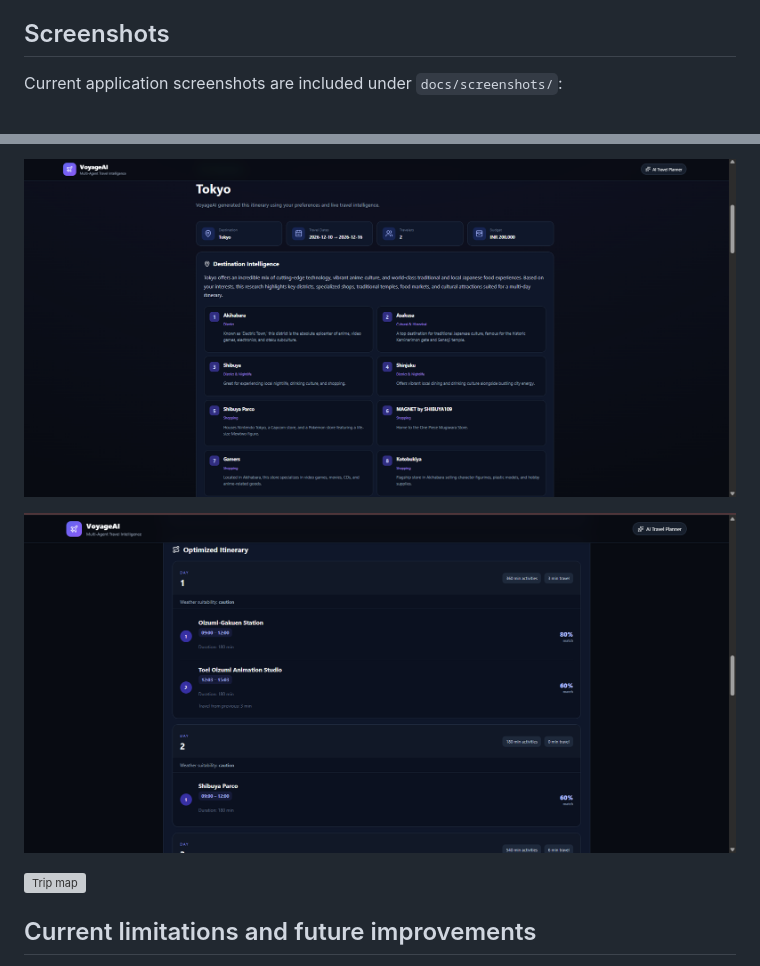
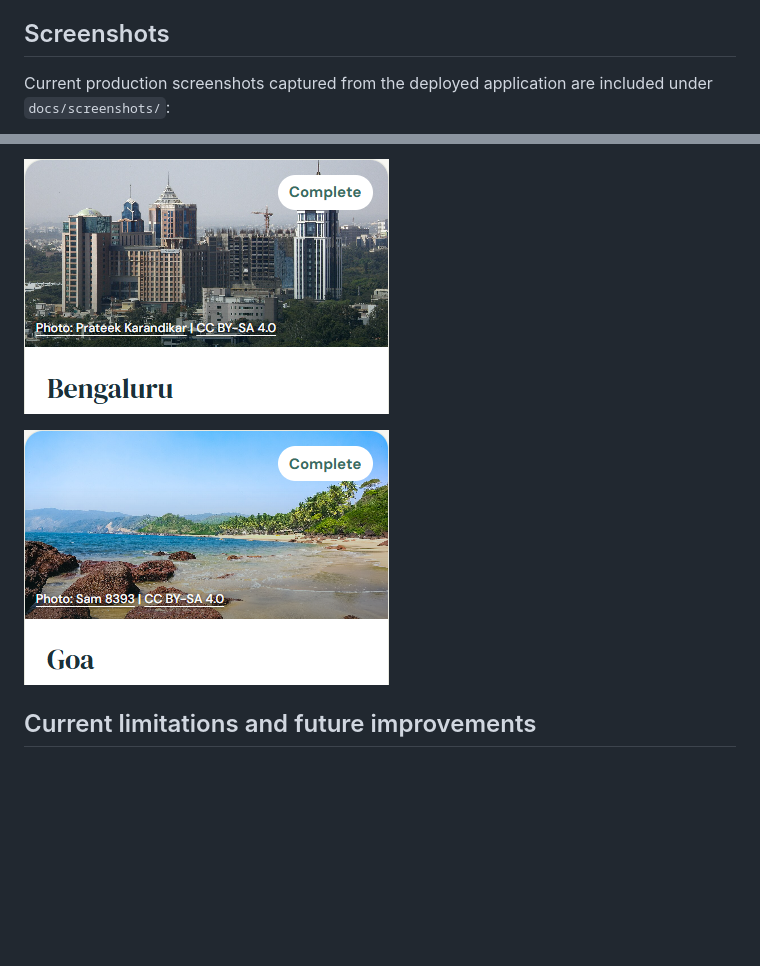
Before and after one commit to Aashrith16/voyage-ai-multi-agent-travel-planner, a Markdown page: README.md, 2 parts joined by grey strips. Rendered like a GitHub page; pictures changed too: docs/screenshots/my-trips-bengaluru-card.png (added), docs/screenshots/my-trips-goa-card.png (added); blank space fills up the shorter version; grey boxes are pictures that could not be loaded.

Commit message:
docs: refresh VoyageAI screenshots

```diff
--- a/README.md
+++ b/README.md
@@ -153,5 +153,5 @@ npm run build
 
 ## Screenshots
 
-Current application screenshots are included under `docs/screenshots/`:
+Current production screenshots captured from the deployed application are included under `docs/screenshots/`:
 
@@ -159,9 +159,7 @@ Current application screenshots are included under `docs/screenshots/`:
 
-![Destination intelligence](docs/screenshots/destination-intelligence.png)
+![My Trips Bengaluru card with destination photograph and attribution](docs/screenshots/my-trips-bengaluru-card.png)
 
-![Optimized itinerary](docs/screenshots/optimized-itinerary.png)
-
-![Trip map](docs/screenshots/trip-map.png)
+![My Trips Goa card with destination photograph and attribution](docs/screenshots/my-trips-goa-card.png)
 
 ## Current limitations and future improvements
 
```
Also changed, not shown: other parts of README.md (+1 -1 lines), 1 other file.
